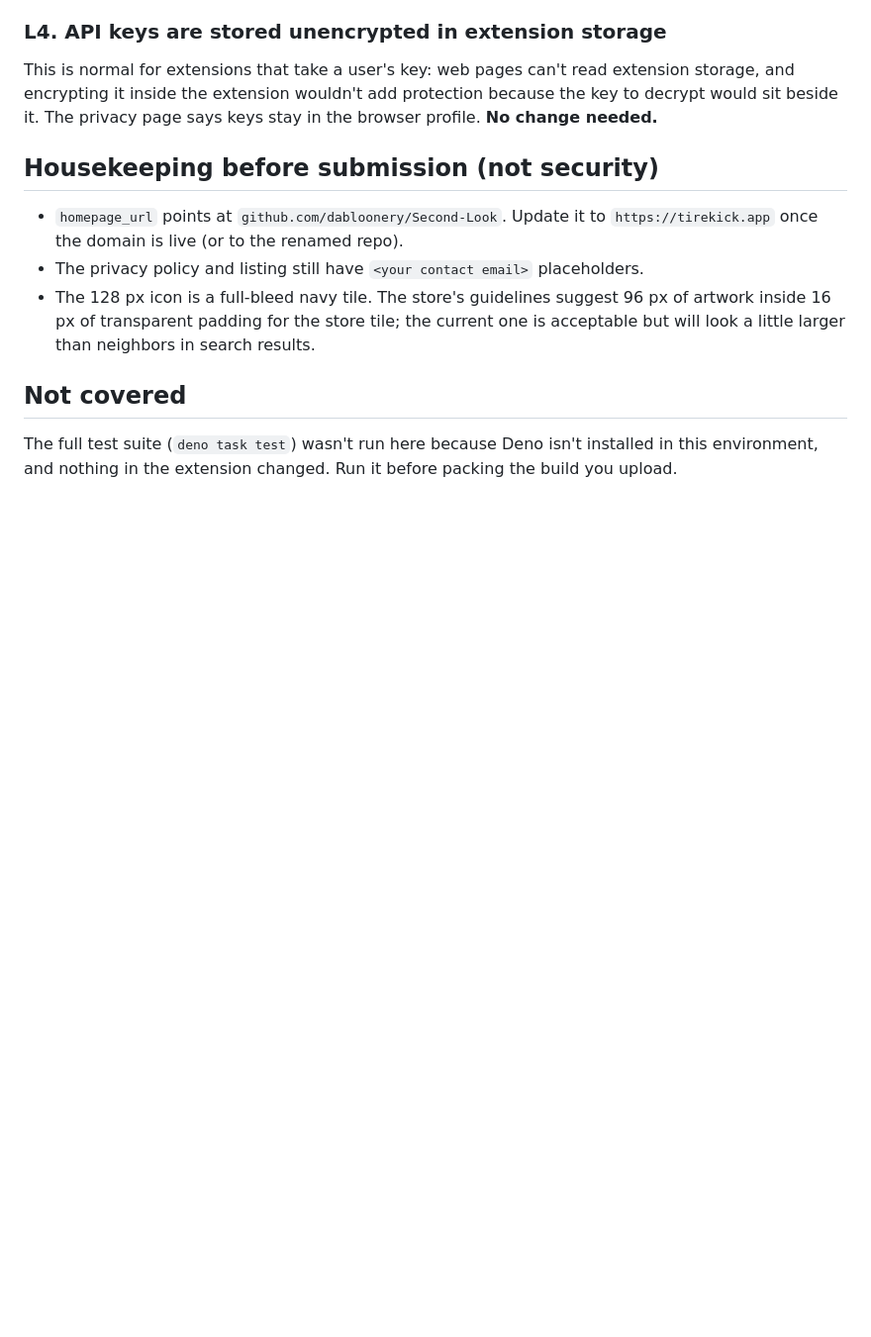
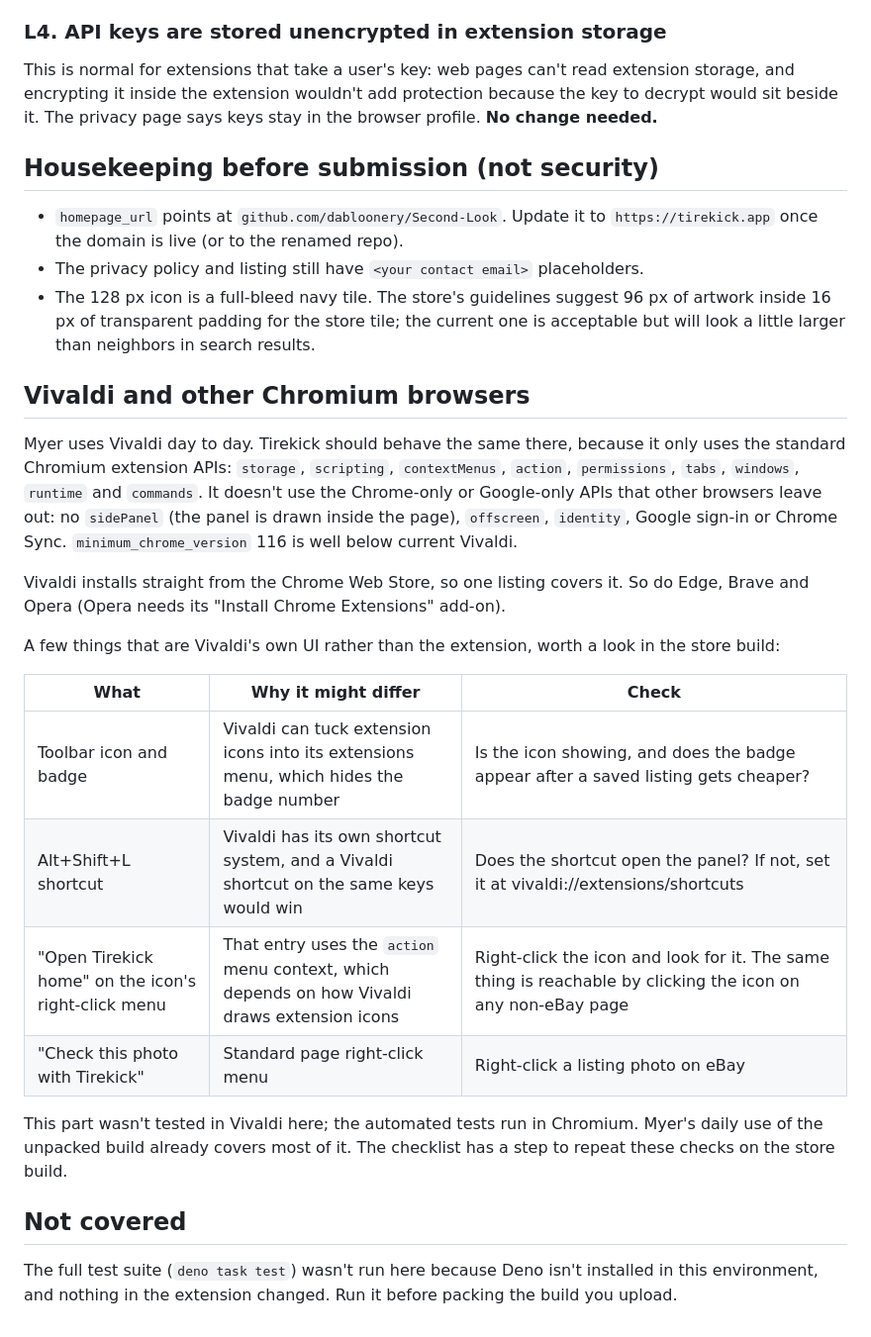
Before and after one commit to dabloonery/tirekick, a Markdown page: store/SECURITY-REVIEW.md, the part around the change. Shown at 99% size. Rendered like a GitHub page; blank space fills up the shorter version.

Commit message:
Security review: Vivaldi and other Chromium browsers
Co-Authored-By: Claude Opus 5.5 (1M context) <noreply@anthropic.com>
Claude-Session: https://claude.ai/code/session_01WdfSVxU5bFv5vA8xjvSUFm

```diff
--- a/store/SECURITY-REVIEW.md
+++ b/store/SECURITY-REVIEW.md
@@ -105,6 +105,30 @@ it. The privacy page says keys stay in the browser profile. **No change needed.*
   16 px of transparent padding for the store tile; the current one is acceptable but will look a little
   larger than neighbors in search results.
 
+## Vivaldi and other Chromium browsers
+
+Myer uses Vivaldi day to day. Tirekick should behave the same there, because it only uses the standard
+Chromium extension APIs: `storage`, `scripting`, `contextMenus`, `action`, `permissions`, `tabs`,
+`windows`, `runtime` and `commands`. It doesn't use the Chrome-only or Google-only APIs that other
+browsers leave out: no `sidePanel` (the panel is drawn inside the page), `offscreen`, `identity`, Google
+sign-in or Chrome Sync. `minimum_chrome_version` 116 is well below current Vivaldi.
+
+Vivaldi installs straight from the Chrome Web Store, so one listing covers it. So do Edge, Brave and
+Opera (Opera needs its "Install Chrome Extensions" add-on).
+
+A few things that are Vivaldi's own UI rather than the extension, worth a look in the store build:
+
+| What | Why it might differ | Check |
+|---|---|---|
+| Toolbar icon and badge | Vivaldi can tuck extension icons into its extensions menu, which hides the badge number | Is the icon showing, and does the badge appear after a saved listing gets cheaper? |
+| Alt+Shift+L shortcut | Vivaldi has its own shortcut system, and a Vivaldi shortcut on the same keys would win | Does the shortcut open the panel? If not, set it at vivaldi://extensions/shortcuts |
+| "Open Tirekick home" on the icon's right-click menu | That entry uses the `action` menu context, which depends on how Vivaldi draws extension icons | Right-click the icon and look for it. The same thing is reachable by clicking the icon on any non-eBay page |
+| "Check this photo with Tirekick" | Standard page right-click menu | Right-click a listing photo on eBay |
+
+This part wasn't tested in Vivaldi here; the automated tests run in Chromium. Myer's daily use of the
+unpacked build already covers most of it. The checklist has a step to repeat these checks on the store
+build.
+
 ## Not covered
 
 The full test suite (`deno task test`) wasn't run here because Deno isn't installed in this
```
Also changed, not shown: store/SUBMISSION-CHECKLIST.md (+2 -0 lines).
